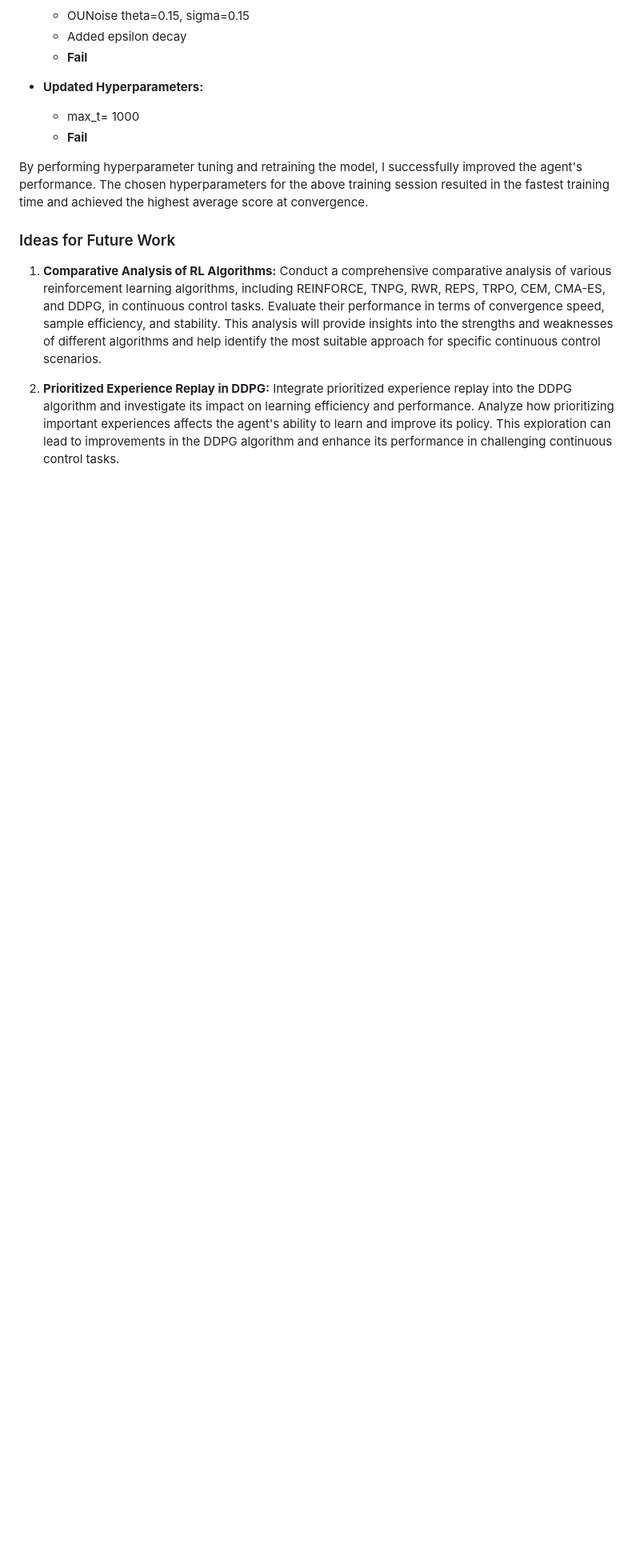
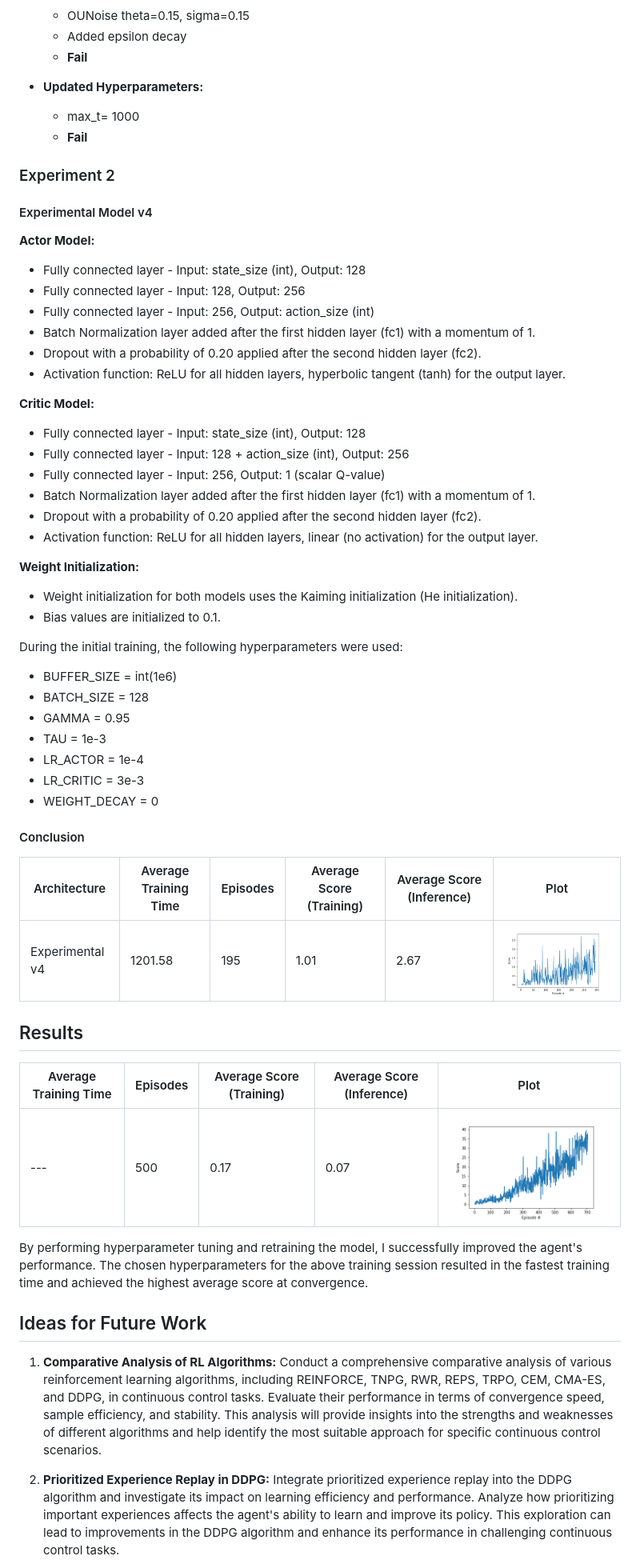
Before and after one commit to HasarinduPerera/ddpg-reacher-env, a Markdown page: Report.md, the part around one of its changes. Shown at 80% size. GitHub-like rendering; pictures changed too: plots/experimental_v4.png, plots/final.png (added); blank space fills up the shorter version.

```diff
--- a/Report.md
+++ b/Report.md
@@ -181,11 +176,60 @@ During the initial training, the following hyperparameters were used:
   - **Fail**
 
 
+### Experiment 2
+
+#### Experimental Model v4
+
+**Actor Model:**
+- Fully connected layer - Input: state_size (int), Output: 128
+- Fully connected layer - Input: 128, Output: 256
+- Fully connected layer - Input: 256, Output: action_size (int)
+- Batch Normalization layer added after the first hidden layer (fc1) with a momentum of 1.
+- Dropout with a probability of 0.20 applied after the second hidden layer (fc2).
+- Activation function: ReLU for all hidden layers, hyperbolic tangent (tanh) for the output layer.
+
+**Critic Model:**
+- Fully connected layer - Input: state_size (int), Output: 128
+- Fully connected layer - Input: 128 + action_size (int), Output: 256
+- Fully connected layer - Input: 256, Output: 1 (scalar Q-value)
+- Batch Normalization layer added after the first hidden layer (fc1) with a momentum of 1.
+- Dropout with a probability of 0.20 applied after the second hidden layer (fc2).
+- Activation function: ReLU for all hidden layers, linear (no activation) for the output layer.
+
+**Weight Initialization:**
+- Weight initialization for both models uses the Kaiming initialization (He initialization).
+- Bias values are initialized to 0.1.
+
+During the initial training, the following hyperparameters were used:
+
+- BUFFER_SIZE = int(1e6)
+- BATCH_SIZE = 128
+- GAMMA = 0.95
+- TAU = 1e-3
+- LR_ACTOR = 1e-4
+- LR_CRITIC = 3e-3
+- WEIGHT_DECAY = 0
+
+
+#### Conclusion
+
+| Architecture | Average Training Time | Episodes | Average Score (Training) | Average Score (Inference) | Plot |
+|--------------|-----------------------|----------|------------------------|-------------------------|------|
+| Experimental v4 | 1201.58 | 195 | 1.01 | 2.67 | ![Plot](plots/experimental_v4.png) |
+
+
+## Results
+
+| Average Training Time | Episodes | Average Score (Training) | Average Score (Inference) | Plot |
+|-----------------------|----------|------------------------|-------------------------|------|
+| --- | 500 | 0.17 | 0.07 | ![Plot](plots/final.png) |
+
+
 By performing hyperparameter tuning and retraining the model, I successfully improved the agent's performance. The chosen hyperparameters for the above training session resulted in the fastest training time and achieved the highest average score at convergence.
 
 
 
-### Ideas for Future Work
+## Ideas for Future Work
 
 1. **Comparative Analysis of RL Algorithms:** Conduct a comprehensive comparative analysis of various reinforcement learning algorithms, including REINFORCE, TNPG, RWR, REPS, TRPO, CEM, CMA-ES, and DDPG, in continuous control tasks. Evaluate their performance in terms of convergence speed, sample efficiency, and stability. This analysis will provide insights into the strengths and weaknesses of different algorithms and help identify the most suitable approach for specific continuous control scenarios.
 
```
Also changed, not shown: other parts of Report.md (+6 -11 lines), README.md (+7 -0 lines), experimental_v4.png (deleted), 12 other files.
